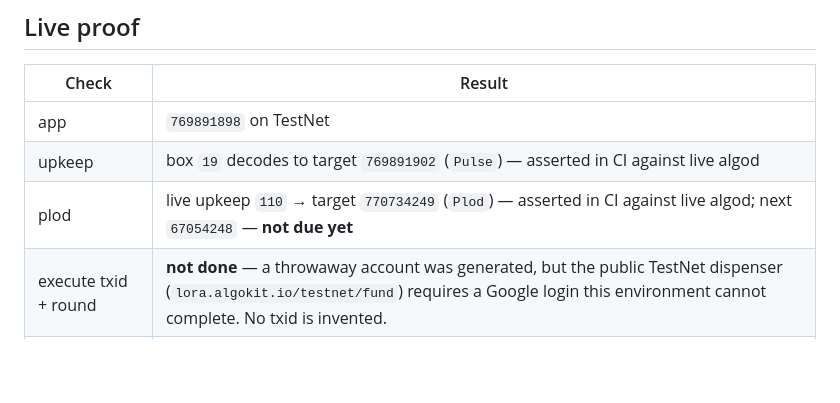
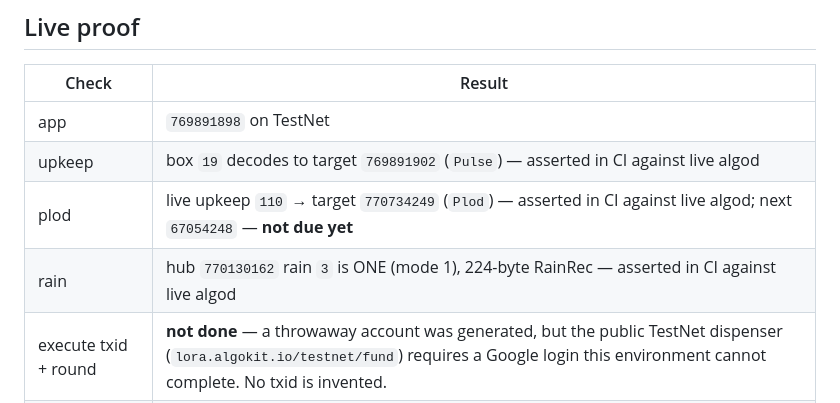
Before and after one commit to corvid-agent/arcron-keeper-go, a Markdown page: README.md, the part around the change. Drawn GitHub-style; blank space fills up the shorter version.

Commit message:
docs: rain 3 live CI assertion

```diff
--- a/README.md
+++ b/README.md
@@ -11,6 +11,7 @@ This talks to a **first-party CorvidLabs demo**. The contract is **unaudited** a
 | app | `769891898` on TestNet |
 | upkeep | box `19` decodes to target `769891902` (`Pulse`) — asserted in CI against live algod |
 | plod | live upkeep `110` → target `770734249` (`Plod`) — asserted in CI against live algod; next `67054248` — **not due yet** |
+| rain | hub `770130162` rain `3` is ONE (mode 1), 224-byte RainRec — asserted in CI against live algod |
 | execute txid + round | **not done** — a throwaway account was generated, but the public TestNet dispenser (`lora.algokit.io/testnet/fund`) requires a Google login this environment cannot complete. No txid is invented. |
 | command | `go run ./cmd/decode --id 19` (Pulse `769891902`); `--id 110` (Plod `770734249`) |
 
```
